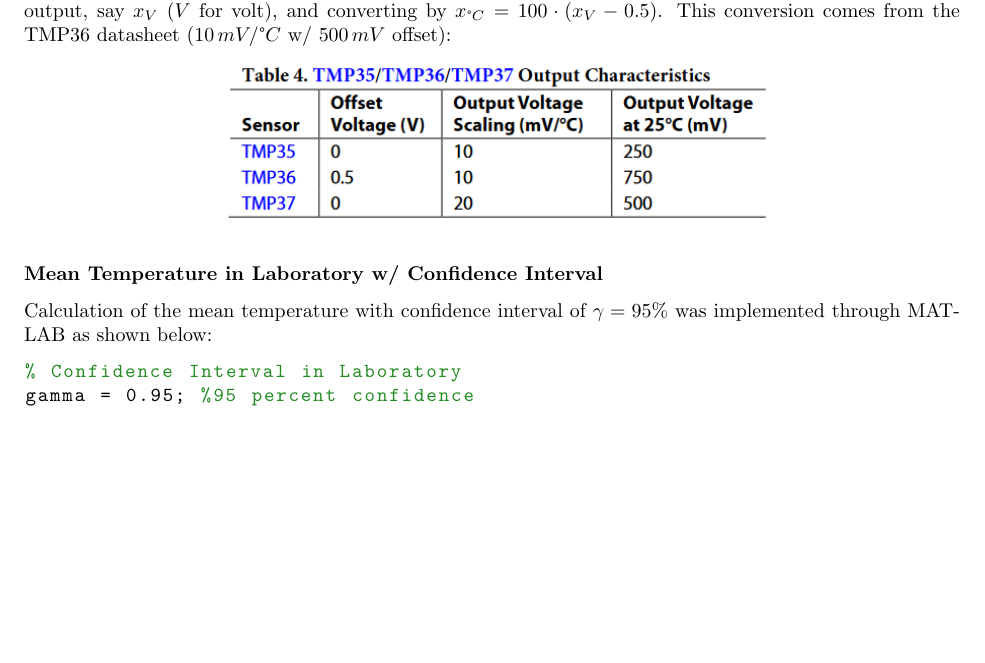
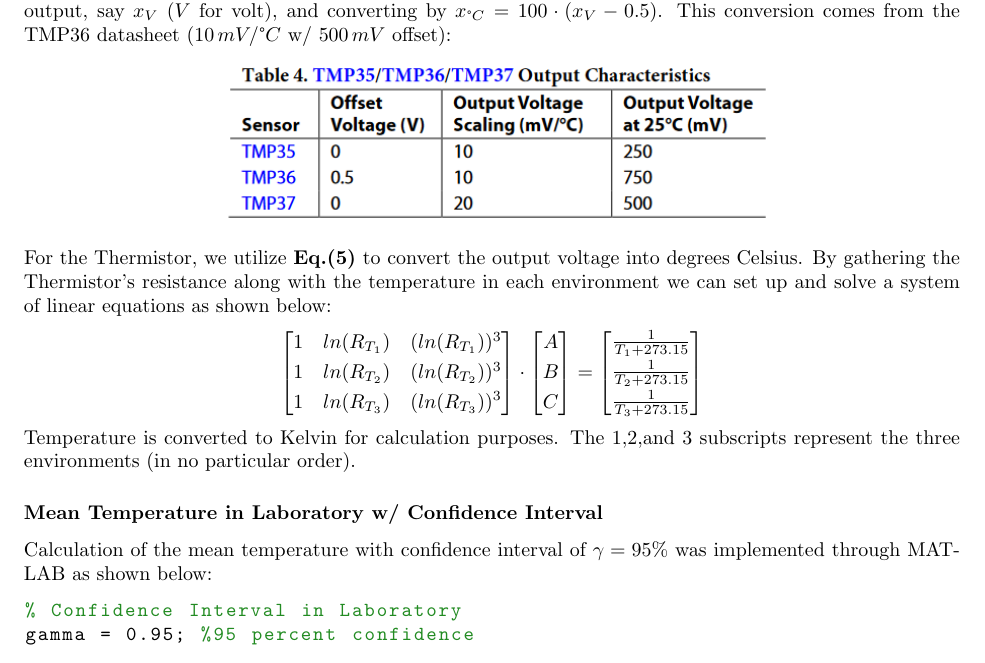
Before and after one commit to Polkadoty/mechatronics-systems, a LaTeX document (Lab 2/Lab2.tex): part of page 7 of 12 before the commit and part of page 7 of 13 after it, cut so that both start at the same text, the shorter picture padded with empty space. Compiled offline with pdfLaTeX.

Commit message:
Update Lab2.tex

```diff
--- a/Lab 2/Lab2.tex
+++ b/Lab 2/Lab2.tex
@@ -170,6 +170,30 @@ The IC/TMP36 sensor originally outputs voltage. This was converted to $\degree C
     \href{https://www.analog.com/media/en/technical-documentation/data-sheets/tmp35_36_37.pdf}{\includegraphics[width = 0.6\textwidth]{lab2images/tmp36_offset_documentation.png}}
 \end{center}
 
+For the Thermistor, we utilize \textbf{Eq.(5)} to convert the output voltage into degrees Celsius. By gathering the Thermistor's resistance along with the temperature in each environment we can set up and solve a system of linear equations as shown below:
+\begin{center}
+    $\begin{bmatrix}
+        1 & ln(R_{T_{1}}) & (ln(R_{T_{1}}))^{3}\\[3pt]
+        1 & ln(R_{T_{2}}) & (ln(R_{T_{2}}))^{3}\\[3pt]
+        1 & ln(R_{T_{3}}) & (ln(R_{T_{3}}))^{3}
+    \end{bmatrix}
+    \cdot
+    \begin{bmatrix}
+        A\\[3pt]
+        B\\[3pt]
+        C
+    \end{bmatrix}
+    =
+    \begin{bmatrix}
+        \frac{1}{T_{1}+273.15}\\[3pt]
+
+        \frac{1}{T_{2}+273.15}\\[3pt]
+
+        \frac{1}{T_{3}+273.15}
+    \end{bmatrix}$
+\end{center}
+
+Temperature is converted to Kelvin for calculation purposes. The $1$,$2$,and $3$ subscripts represent the three environments (in no particular order).
 
 \subsubsection*{Mean Temperature in Laboratory w/ Confidence Interval}
 Calculation of the mean temperature with confidence interval of $\gamma = 95\%$ was implemented through MATLAB as shown below:
```
